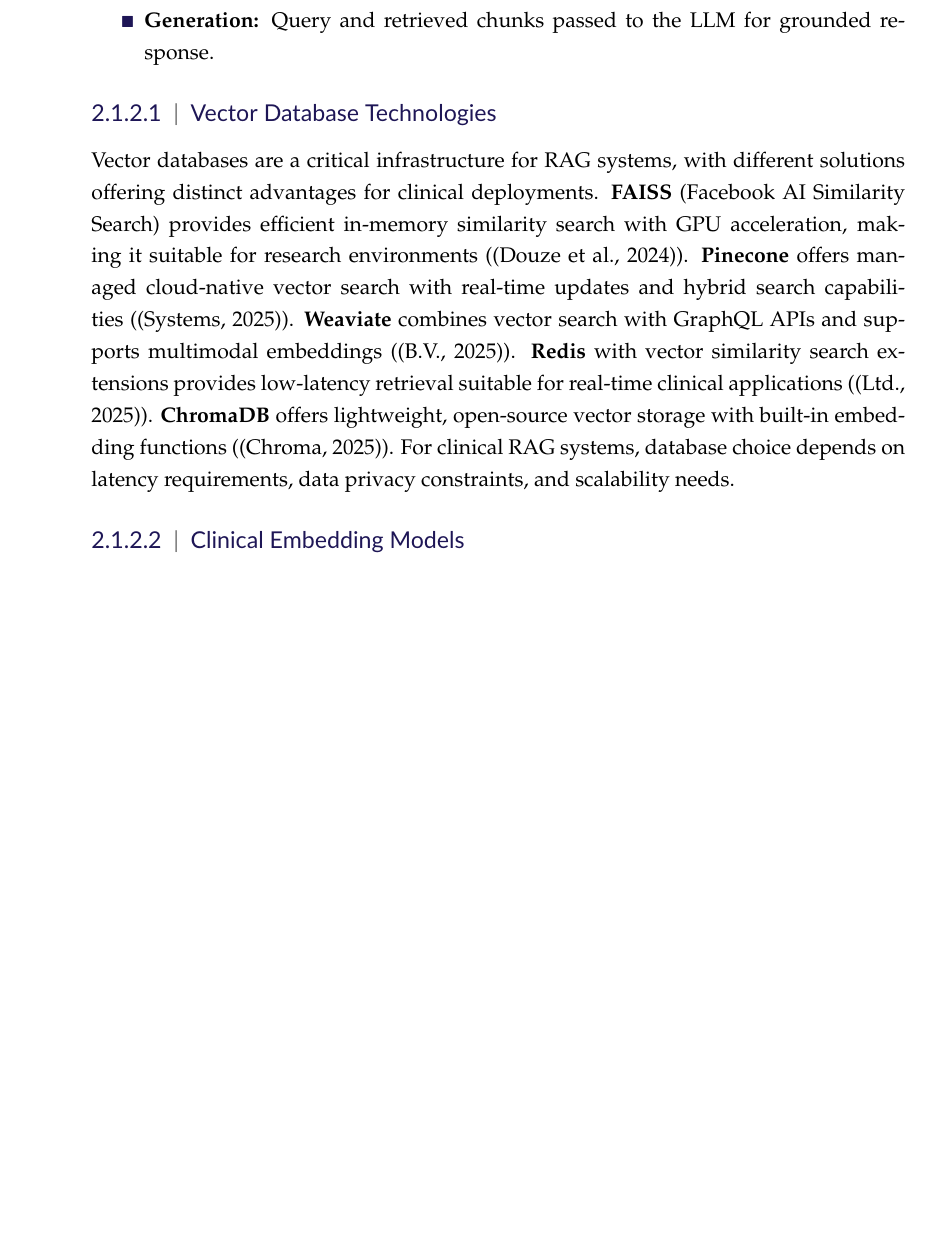
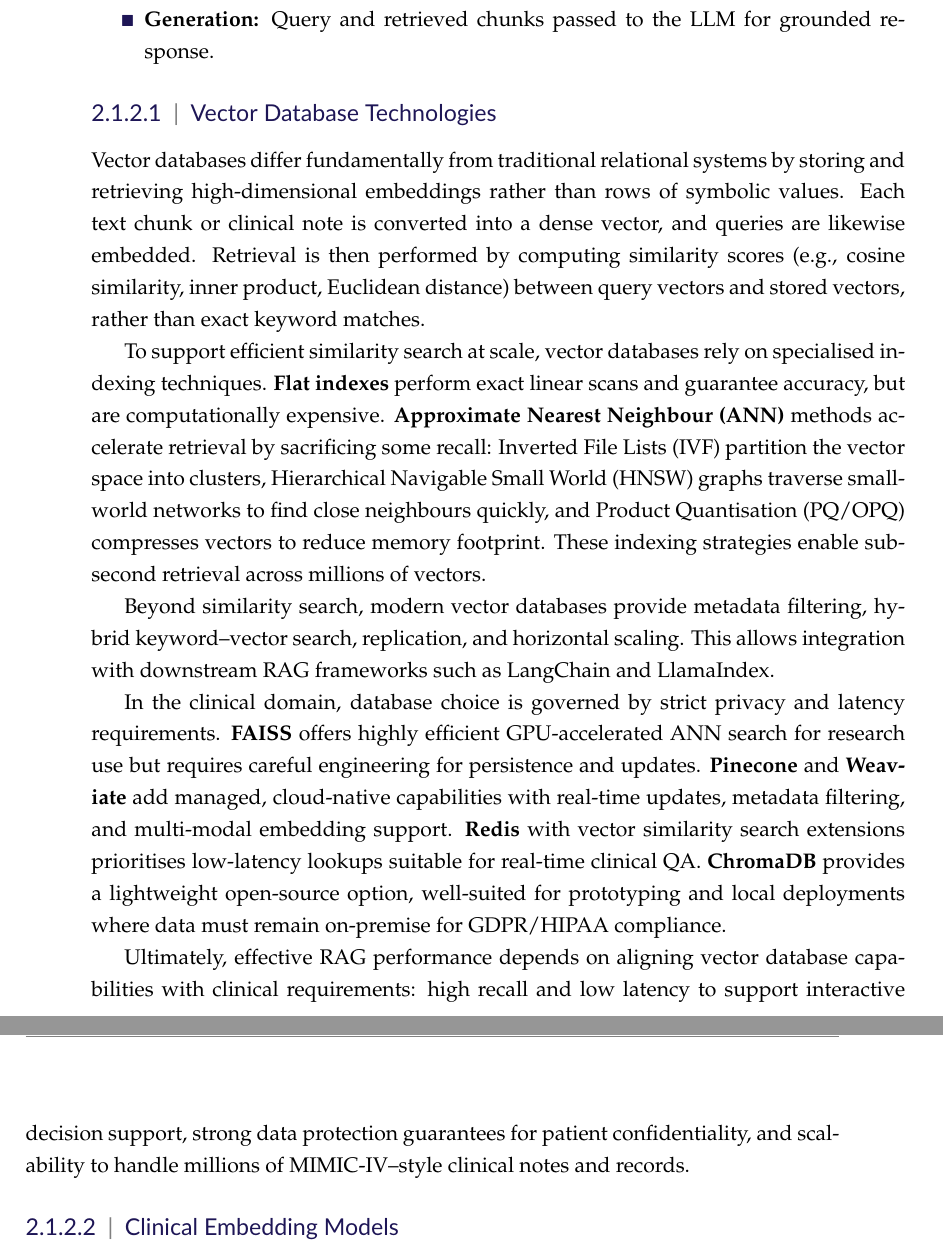
Before and after one commit to DevNick21/Clinical_RAG_chat_bot, a LaTeX thesis (dissertation_main.tex, which reads chap2_lit_review/background_and_lit_overview_main.tex): part of page 27 of 95 before the commit and two parts of pages 27 and 28 of 95 after it, the two joined at a grey line, cut so that both start at the same text, the shorter picture padded with empty space. Compiled offline with pdfLaTeX.

Commit message:
Update on Overleaf.

```diff
--- a/chap2_lit_review/background_and_lit_overview_main.tex
+++ b/chap2_lit_review/background_and_lit_overview_main.tex
@@ -56,7 +56,16 @@
 \end{itemize}
 
 \subsubsection{Vector Database Technologies}
-Vector databases are a critical infrastructure for RAG systems, with different solutions offering distinct advantages for clinical deployments. \textbf{FAISS} (Facebook AI Similarity Search) provides efficient in-memory similarity search with GPU acceleration, making it suitable for research environments (\citep{douze2025faiss}). \textbf{Pinecone} offers managed cloud-native vector search with real-time updates and hybrid search capabilities (\citep{pinecone2023}). \textbf{Weaviate} combines vector search with GraphQL APIs and supports multimodal embeddings (\citep{weaviate2023}). \textbf{Redis} with vector similarity search extensions provides low-latency retrieval suitable for real-time clinical applications (\citep{redis2023vector}). \textbf{ChromaDB} offers lightweight, open-source vector storage with built-in embedding functions (\citep{chromadb2023}). For clinical RAG systems, database choice depends on latency requirements, data privacy constraints, and scalability needs.
+Vector databases differ fundamentally from traditional relational systems by storing and retrieving high-dimensional embeddings rather than rows of symbolic values. Each text chunk or clinical note is converted into a dense vector, and queries are likewise embedded. Retrieval is then performed by computing similarity scores (e.g., cosine similarity, inner product, Euclidean distance) between query vectors and stored vectors, rather than exact keyword matches.
+
+To support efficient similarity search at scale, vector databases rely on specialised indexing techniques. \textbf{Flat indexes} perform exact linear scans and guarantee accuracy, but are computationally expensive. \textbf{Approximate Nearest Neighbour (ANN)} methods accelerate retrieval by sacrificing some recall: Inverted File Lists (IVF) partition the vector space into clusters, Hierarchical Navigable Small World (HNSW) graphs traverse small-world networks to find close neighbours quickly, and Product Quantisation (PQ/OPQ) compresses vectors to reduce memory footprint. These indexing strategies enable sub-second retrieval across millions of vectors.
+
+Beyond similarity search, modern vector databases provide metadata filtering, hybrid keyword–vector search, replication, and horizontal scaling. This allows integration with downstream RAG frameworks such as LangChain and LlamaIndex.
+
+In the clinical domain, database choice is governed by strict privacy and latency requirements. \textbf{FAISS} offers highly efficient GPU-accelerated ANN search for research use but requires careful engineering for persistence and updates. \textbf{Pinecone} and \textbf{Weaviate} add managed, cloud-native capabilities with real-time updates, metadata filtering, and multi-modal embedding support. \textbf{Redis} with vector similarity search extensions prioritises low-latency lookups suitable for real-time clinical QA. \textbf{ChromaDB} provides a lightweight open-source option, well-suited for prototyping and local deployments where data must remain on-premise for GDPR/HIPAA compliance.
+
+Ultimately, effective RAG performance depends on aligning vector database capabilities with clinical requirements: high recall and low latency to support interactive decision support, strong data protection guarantees for patient confidentiality, and scalability to handle millions of MIMIC-IV–style clinical notes and records.
+
 
 \subsubsection{Clinical Embedding Models}
 The choice of embedding model significantly impacts RAG performance in clinical contexts. \textbf{BioBERT} (\citep{lee2020biobert}) and \textbf{ClinicalBERT} (\citep{alsentzer2019clinicalbert}) are domain-specific transformers pre-trained on biomedical literature and clinical notes, respectively, showing superior performance on medical NER and relation extraction. \textbf{PubMedBERT} (\citep{gu2021pubmedbert}) is trained exclusively on PubMed abstracts, achieving state-of-the-art results on biomedical language understanding tasks. General-purpose models like \textbf{all-MiniLM-L6-v2} and \textbf{multi-qa-mpnet-base-dot-v1} (\citep{reimers2019sentencebert}) offer computational efficiency but may lack clinical domain specificity. \textbf{SapBERT} (\citep{liu2021sapbert}) specializes in biomedical entity representation, while \textbf{BlueBERT} (\citep{peng2019bluebert}) combines clinical and biomedical pre-training. Recent work on \textbf{clinical sentence transformers} fine-tuned on medical question-answering pairs shows promise for improving retrieval relevance in clinical RAG systems (\citep{zhang2023clinical}).
```
Also changed, not shown: chap3_methodology/materials_and_methods_main.tex (+3 -3 lines), chap2_lit_review/background_and_lit_overview_main.tex (4 more changed lines).
